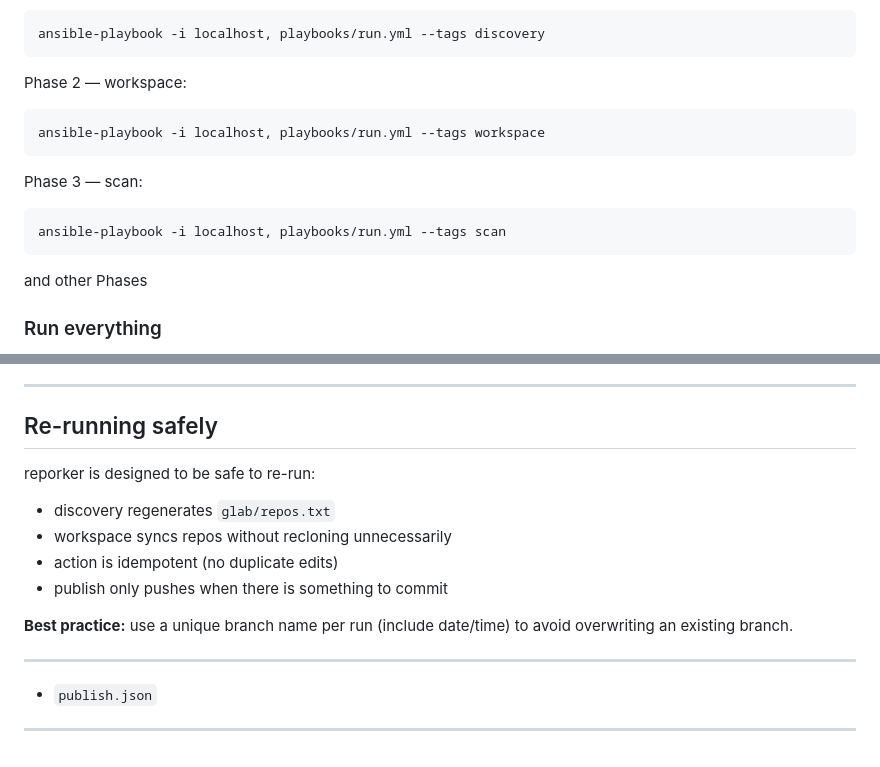
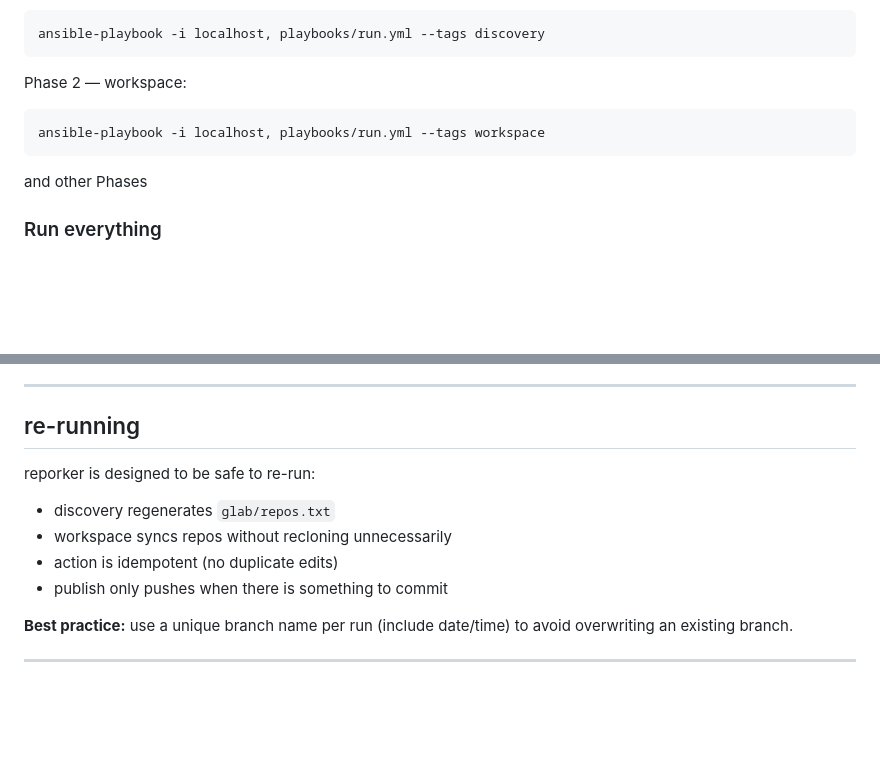
Before and after one commit to sinae99/repo-orchestrator, a Markdown page: README.md, 2 parts joined by grey strips. Rendered like a GitHub page; blank space fills up the shorter version.

Commit message:
docs: fix README.md

````diff
--- a/README.md
+++ b/README.md
@@ -182,11 +182,6 @@ Phase 2 — workspace:
 ansible-playbook -i localhost, playbooks/run.yml --tags workspace
 ```
 
-Phase 3 — scan:
-```bash
-ansible-playbook -i localhost, playbooks/run.yml --tags scan
-```
-
 and other Phases
 
 ### Run everything
@@ -209,7 +204,7 @@ Reports are written to `ansible/reports/`:
 
 ---
 
-## Re-running safely
+## re-running
 
 reporker is designed to be safe to re-run:
 - discovery regenerates `glab/repos.txt`
@@ -220,29 +215,3 @@ reporker is designed to be safe to re-run:
 **Best practice:** use a unique branch name per run (include date/time) to avoid overwriting an existing branch.
 
 ---
-
-
-
-
-
-
-
-
-
-
-
-
-
-
-
-
-
-
-
-
-
-
-
-- `publish.json`
-
----
````
